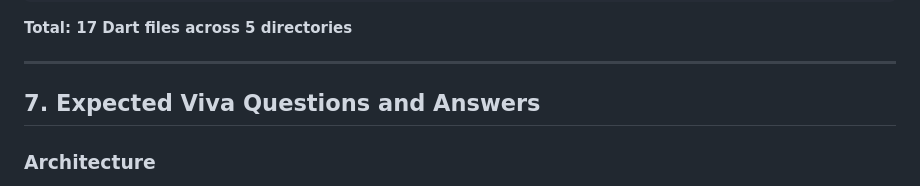
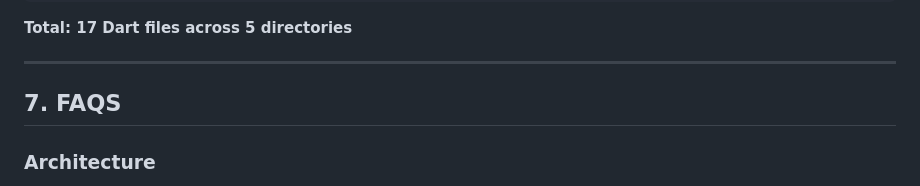
Before and after one commit to aarontphil/FlareGun, a Markdown page: walkthrough.md, the part around the change. GitHub-like rendering.

Commit message:
updated faqs

```diff
--- a/walkthrough.md
+++ b/walkthrough.md
@@ -271,7 +271,7 @@ meshlink_app/lib/
 
 ---
 
-## 7. Expected Viva Questions and Answers
+## 7. FAQS
 
 ### Architecture
 
```
